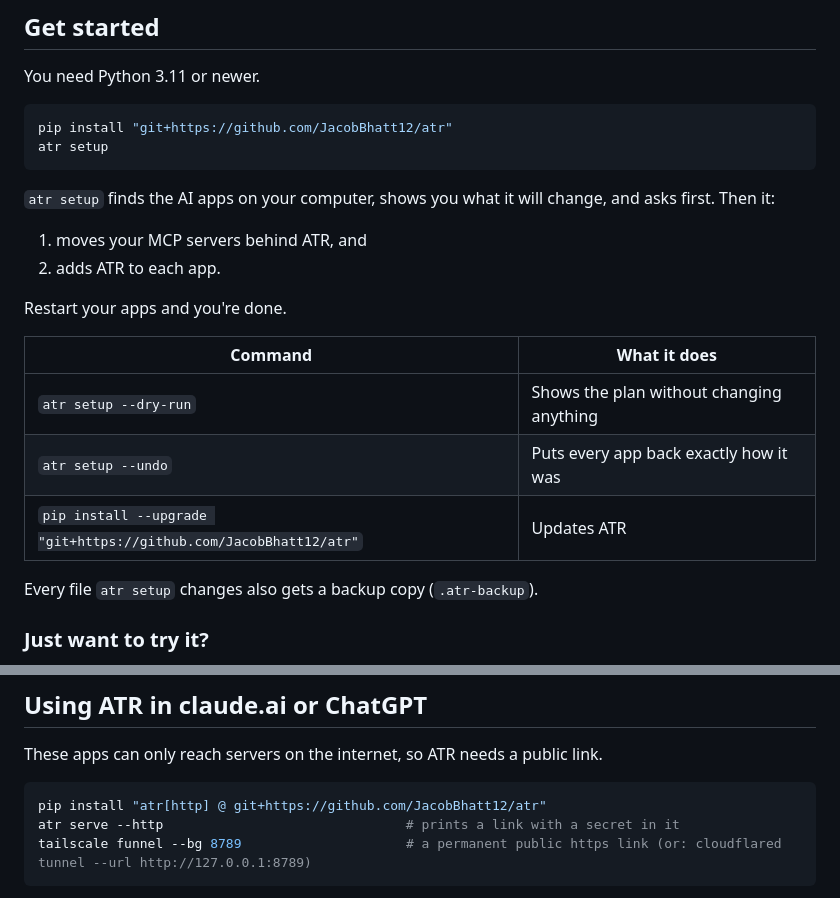
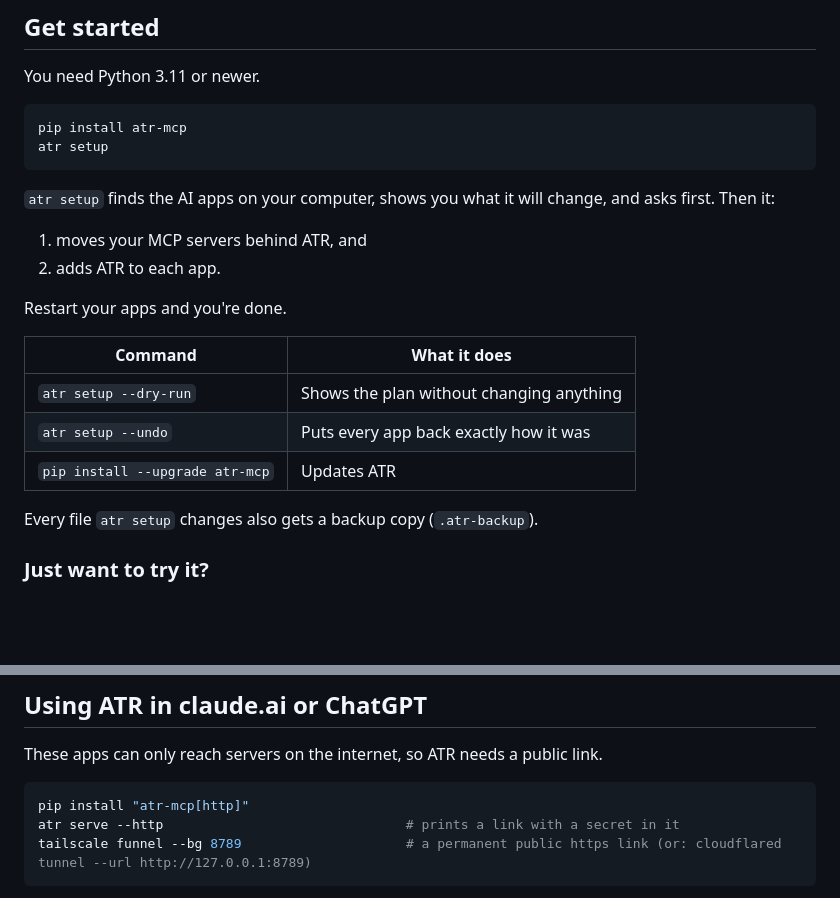
Before and after one commit to JacobBhatt12/atr, a Markdown page: README.md, 2 parts joined by grey strips. Rendered like a GitHub page; blank space fills up the shorter version.

Commit message:
README: install from PyPI (pip install atr-mcp)

````diff
--- a/README.md
+++ b/README.md
@@ -40,7 +40,7 @@ ATR sits between your AI app and your tools:
 You need Python 3.11 or newer.
 
 ```bash
-pip install "git+https://github.com/JacobBhatt12/atr"
+pip install atr-mcp
 atr setup
 ```
 
@@ -55,7 +55,7 @@ Restart your apps and you're done.
 |---|---|
 | `atr setup --dry-run` | Shows the plan without changing anything |
 | `atr setup --undo` | Puts every app back exactly how it was |
-| `pip install --upgrade "git+https://github.com/JacobBhatt12/atr"` | Updates ATR |
+| `pip install --upgrade atr-mcp` | Updates ATR |
 
 Every file `atr setup` changes also gets a backup copy (`.atr-backup`).
 
@@ -148,7 +148,7 @@ The AI uses these. You don't need to call them yourself.
 These apps can only reach servers on the internet, so ATR needs a public link.
 
 ```bash
-pip install "atr[http] @ git+https://github.com/JacobBhatt12/atr"
+pip install "atr-mcp[http]"
 atr serve --http                               # prints a link with a secret in it
 tailscale funnel --bg 8789                     # a permanent public https link (or: cloudflared tunnel --url http://127.0.0.1:8789)
 ```
````
